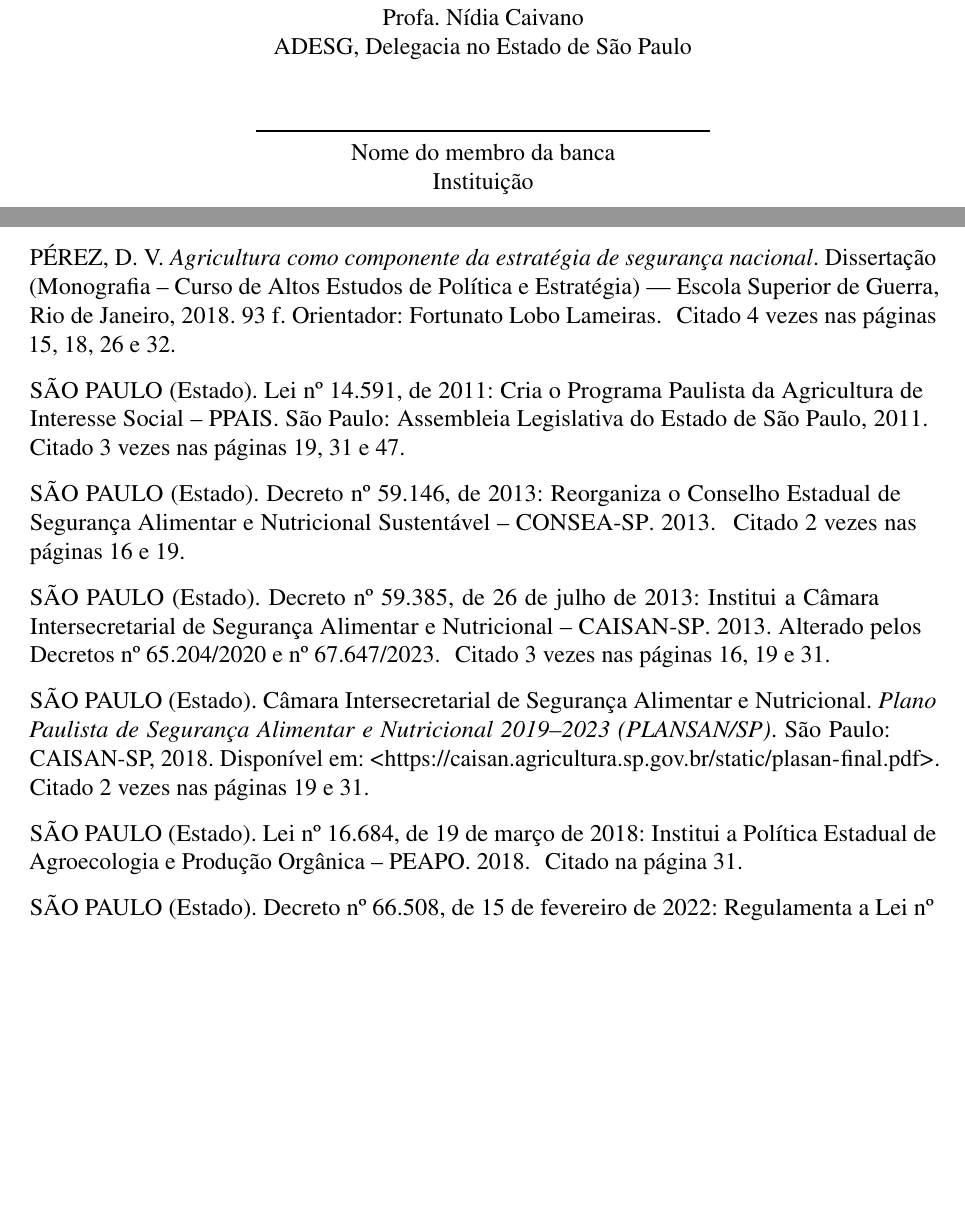
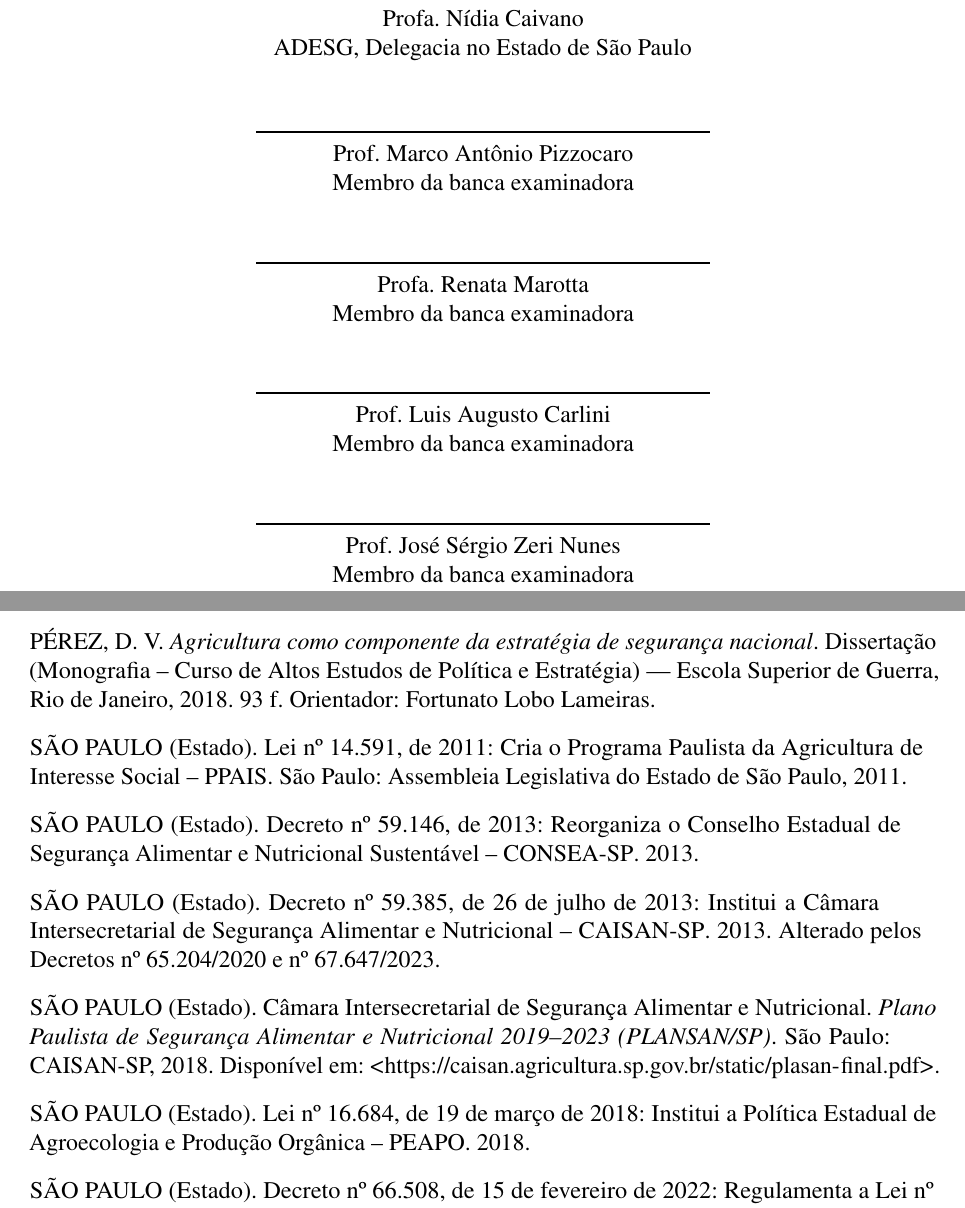
Before and after one commit to marcosrobertosilva/tcc-adesg, a LaTeX thesis (doc/tcc-grupo3-charlie.tex): two parts of pages 4 and 59 of 61 before the commit and two parts of pages 4 and 59 of 60 after it, joined at a grey line, cut so that both start at the same text, the shorter picture padded with empty space. Compiled offline with pdfLaTeX.

Commit message:
Ajustes finais, ajustando o texto para 60 páginas, inclusão da banca final, e correção no quadro da primeira página

```diff
--- a/doc/tcc-grupo3-charlie.tex
+++ b/doc/tcc-grupo3-charlie.tex
@@ -53,7 +53,7 @@
 % ---
 % Pacotes de citações
 % ---
-\usepackage[brazilian,hyperpageref]{backref}	 % Paginas com as citações na bibl
+%\usepackage[brazilian,hyperpageref]{backref}	 % Paginas com as citações na bibl
 \usepackage[alf]{abntex2cite}	% Citações padrão ABNT
 
 % ---
@@ -61,20 +61,6 @@
 % ---
 
 % ---
-% Configurações do pacote backref
-% Usado sem a opção hyperpageref de backref
-\renewcommand{\backrefpagesname}{Citado na(s) página(s):~}
-% Texto padrão antes do número das páginas
-\renewcommand{\backref}{}
-% Define os textos da citação
-\renewcommand*{\backrefalt}[4]{
-	\ifcase #1 %
-		Nenhuma citação no texto.%
-	\or
-		Citado na página #2.%
-	\else
-		Citado #1 vezes nas páginas #2.%
-	\fi}%
 % ---
 
 % ---
@@ -172,7 +158,7 @@ Estudos de Política e Estratégia, 69a. turma.}
 \renewcommand{\arraystretch}{1.3}%
 \begin{tabular}{|p{0.68\textwidth}|>{\centering\arraybackslash}p{0.24\textwidth}|}
 \hline
-\multicolumn{1}{|c|}{\fontsize{26}{31}\selectfont \cepenumero\ CEPE -- \cepeano} & {\fontsize{18}{22}\selectfont Grupo \cepegrupo} \\
+\multicolumn{1}{|c|}{\rule[-0.35cm]{0pt}{1.25cm}\fontsize{26}{31}\selectfont \cepenumero\ CEPE -- \cepeano} & {\fontsize{18}{22}\selectfont Grupo \cepegrupo} \\
 \hline
 \multicolumn{2}{|>{\centering\arraybackslash}p{0.94\textwidth}|}{\rule{0pt}{1.1cm}\fontsize{26}{31}\selectfont Segurança Alimentar e Agronegócio Sustentável no Estado de São Paulo\par\vspace{0.6cm}} \\
 \hline
@@ -263,7 +249,10 @@ Aprovado em: \underline{\hspace{1.5cm}}/\underline{\hspace{1.5cm}}/\underline{\h
 
 \assinatura{Prof. Reinaldo Bento de Lima\\Orientador}
 \assinatura{Profa. Nídia Caivano\\ADESG, Delegacia no Estado de São Paulo}
-\assinatura{Nome do membro da banca\\Instituição}
+\assinatura{Prof. Marco Antônio Pizzocaro\\Membro da banca examinadora}
+\assinatura{Profa. Renata Marotta\\Membro da banca examinadora}
+\assinatura{Prof. Luis Augusto Carlini\\Membro da banca examinadora}
+\assinatura{Prof. José Sérgio Zeri Nunes\\Membro da banca examinadora}
 \end{folhadeaprovacao}
 % ---
 
```
Also changed, not shown: doc/tcc-grupo3-charlie.pdf.
